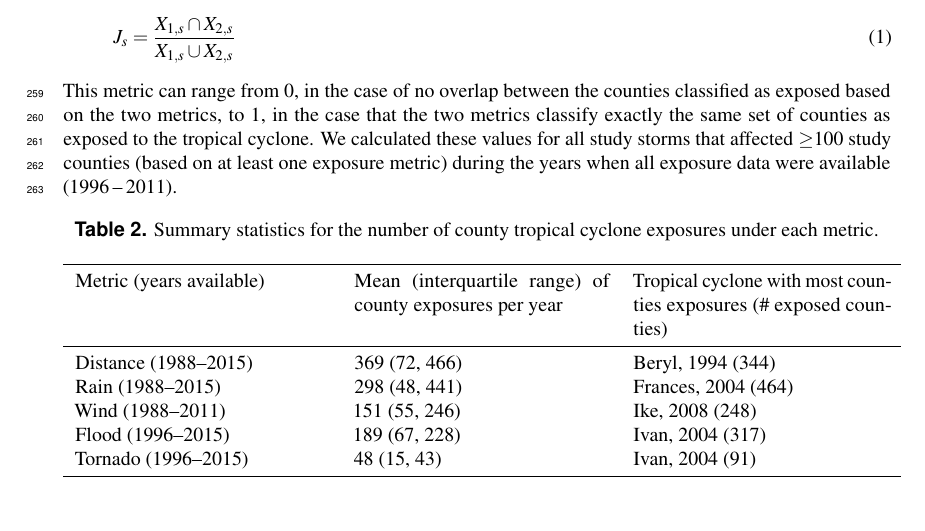
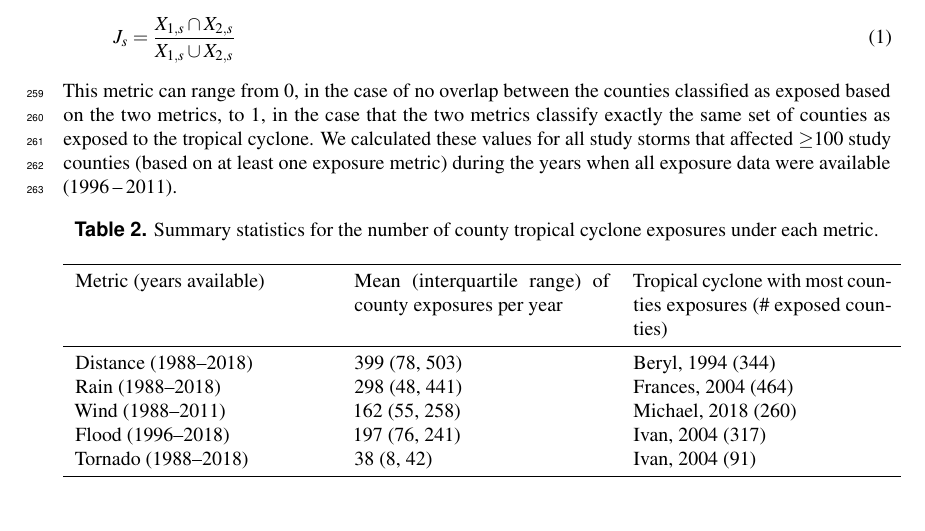
Before and after one commit to geanders/county_hurricane_exposure, a LaTeX document (writing/ehp_draft.tex, which reads tables/stormseverity.tex): part of page 6 of 15, cut so that both start at the same text. Compiled offline with pdfLaTeX.

Commit message:
Update year for storm severity table

```diff
--- a/tables/stormseverity.tex
+++ b/tables/stormseverity.tex
@@ -8,11 +8,11 @@
   \toprule
 Metric (years available) & Mean (interquartile range) of county exposures per year & Tropical cyclone with most counties exposures (\# exposed counties) \\
   \midrule
-Distance (1988--2015) & 369 (72, 466) & Beryl, 1994 (344) \\
-  Rain (1988--2015) & 298 (48, 441) & Frances, 2004 (464) \\
-  Wind (1988--2011) & 151 (55, 246) & Ike, 2008 (248) \\
-  Flood (1996--2015) & 189 (67, 228) & Ivan, 2004 (317) \\
-  Tornado (1996--2015) & 48 (15, 43) & Ivan, 2004 (91) \\
+Distance (1988--2018) & 399 (78, 503) & Beryl, 1994 (344) \\
+  Rain (1988--2018) & 298 (48, 441) & Frances, 2004 (464) \\
+  Wind (1988--2011) & 162 (55, 258) & Michael, 2018 (260) \\
+  Flood (1996--2018) & 197 (76, 241) & Ivan, 2004 (317) \\
+  Tornado (1988--2018) & 38 (8, 42) & Ivan, 2004 (91) \\
    \bottomrule
 \end{tabular}
 \end{table}
```
Also changed, not shown: tables/stormseverity.tex (2 more changed lines), 1 other file.
